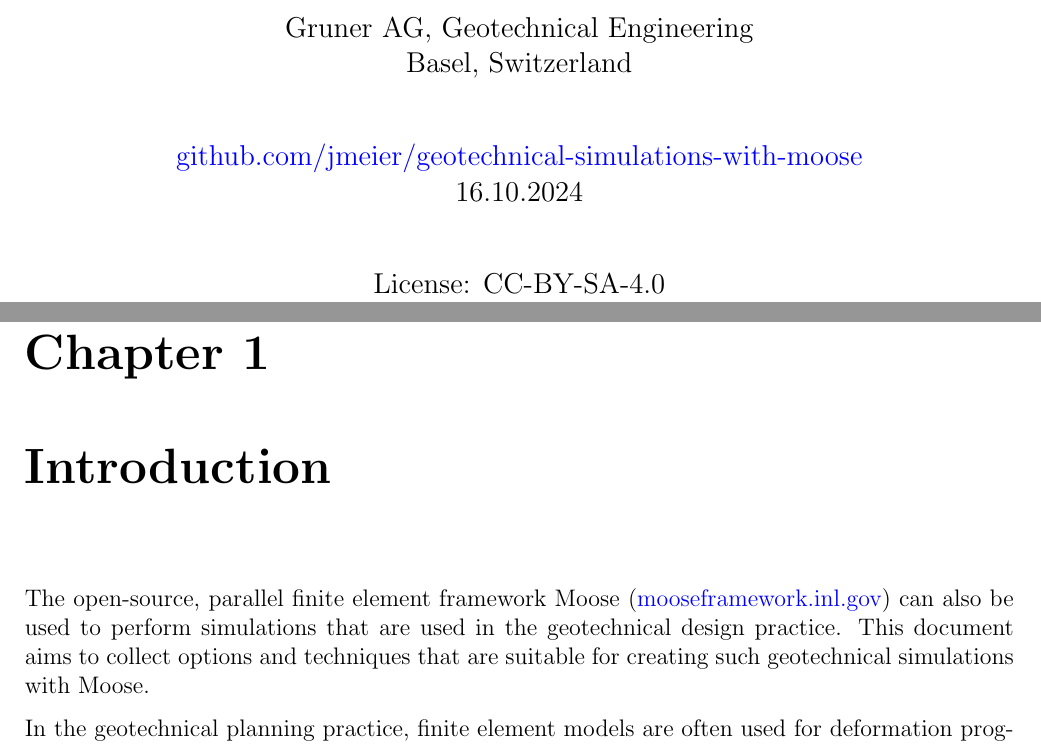
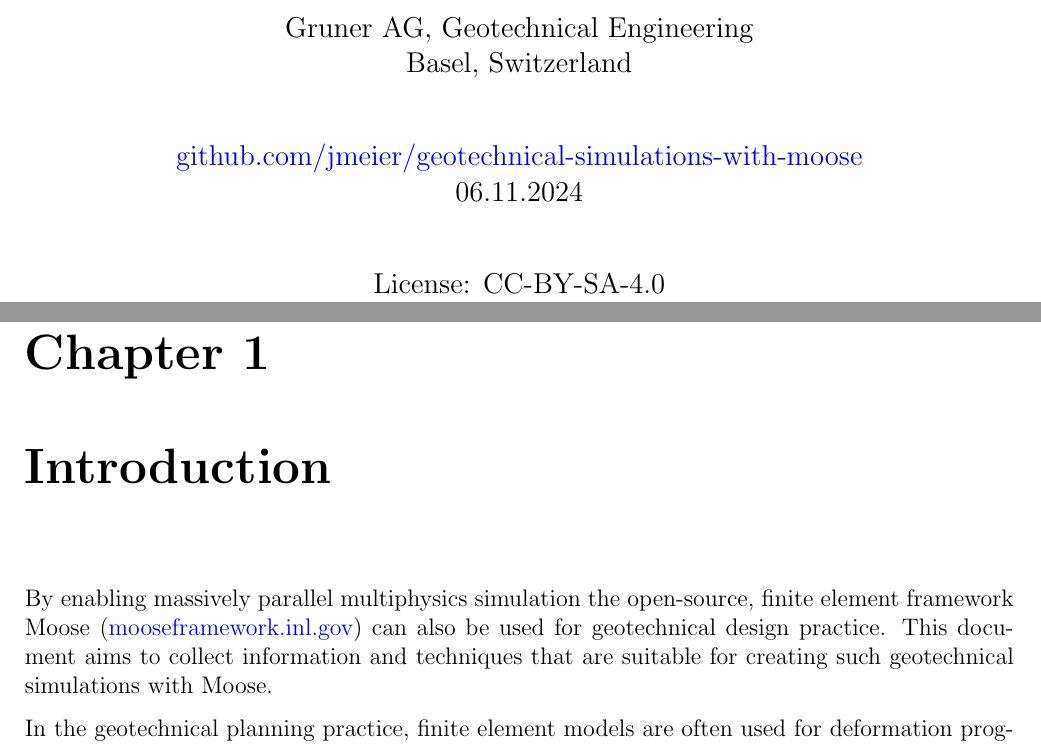
Before and after one commit to jmeier/geotechnical-simulations-with-moose, a LaTeX document (geotechnical-simulations-with-moose.tex, which reads src/chapters/introduction.tex, src/title.tex): two parts of pages 1 and 4 of 21, joined at a grey line, cut so that both start at the same text. Compiled offline with pdfLaTeX.

Commit message:
improved introduction

```diff
--- a/src/chapters/introduction.tex
+++ b/src/chapters/introduction.tex
@@ -1,8 +1,9 @@
-The open-source, parallel finite element framework Moose
+By enabling massively parallel multiphysics simulation the open-source, finite
+element framework Moose
 (\href{https://mooseframework.inl.gov}{mooseframework.inl.gov}) can also be
-used to perform simulations that are used in the geotechnical design practice.
-This document aims to collect options and techniques that are suitable for
-creating such geotechnical simulations with Moose.
+used for geotechnical design practice. This document aims to collect
+information and techniques that are suitable for creating such geotechnical
+simulations with Moose.
 
 In the geotechnical planning practice, finite element models are often used for
 deformation prognosis. Furthermore, such FE models can help to identify complex
--- a/src/title.tex
+++ b/src/title.tex
@@ -28,7 +28,7 @@
 
         \vspace{1cm}
         \href{https://github.com/jmeier/geotechnical-simulations-with-moose}{github.com/jmeier/geotechnical-simulations-with-moose}\\
-        16.10.2024\\
+        06.11.2024\\
 
         \vspace{1cm}
         License: CC-BY-SA-4.0
```
Also changed, not shown: README.md, geotechnical-simulations-with-moose.pdf.
